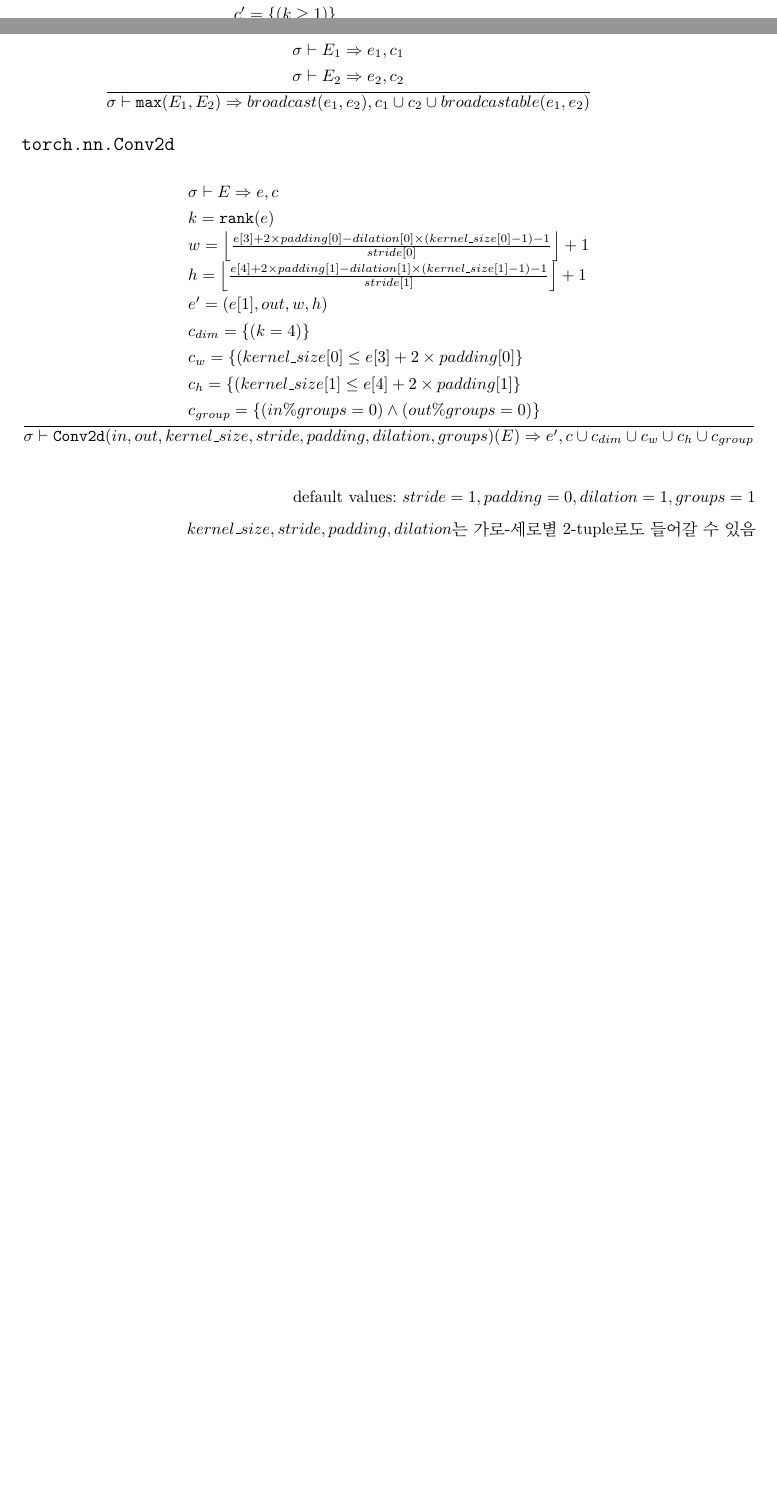
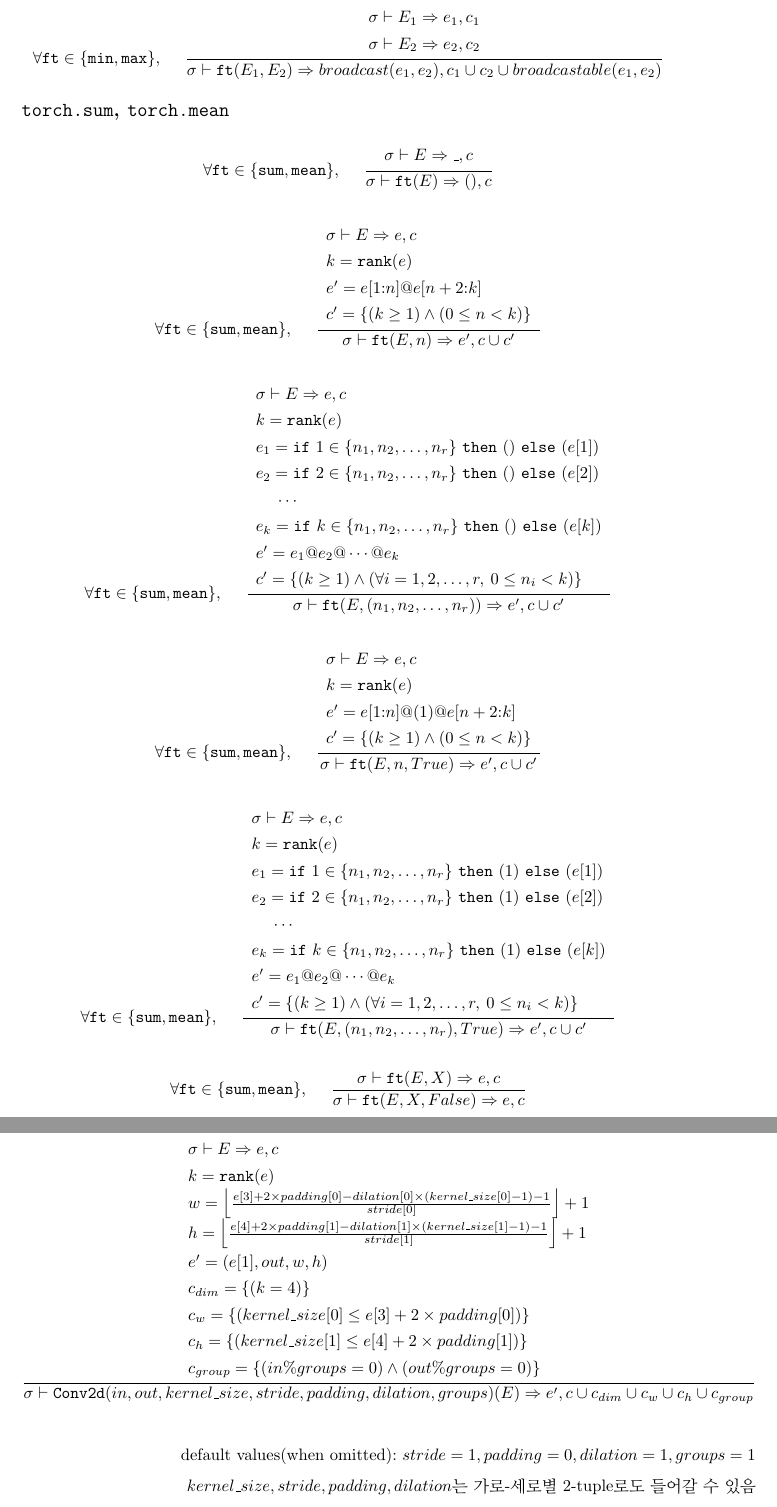
Before and after one commit to lego0901/PTTyR-UROP, a LaTeX document (descriptions/woosung/descriptions.tex): two parts of pages 2 and 4 of 4 before the commit and two parts of pages 4 and 5 of 5 after it, joined at a grey line, cut so that both start at the same text, the shorter picture padded with empty space. Compiled offline with pdfLaTeX; a LaTeX package or settings file that is missing is left out.

Commit message:
Add descriptions (~sum, mean)

```diff
--- a/descriptions/woosung/descriptions.tex
+++ b/descriptions/woosung/descriptions.tex
@@ -33,6 +33,7 @@
 \newcommand{\conc}{\mtt{@}}
 \newcommand{\ind}[1]{\mtt{[}#1\mtt{]}}
 \newcommand{\indr}[2]{\mtt{[}#1\mtt{:}#2\mtt{]}}
+\newcommand{\ifs}[3]{\mtt{if}\,\,#1\,\,\mtt{then}\,\,#2\,\,\mtt{else}\,\,#3}
 
 
 \begin{document}
@@ -224,12 +225,11 @@
     \begin{array}{l}
       \sigma \vdash E \Rar e, c \\
       k = \op{rank}{e} \\
-      e' = e \indr{1}{k-1} \\
-      c' = \{ (k \geq 1) \}
+      e' = \ifs{k = 0}{e}{e \indr{1}{k-1}} \\
     \end{array}
   }
   {
-    \sigma \vdash \op{mode}{E} \Rar (e', e'), c \cup c'
+    \sigma \vdash \op{mode}{E} \Rar (e', e'), c
   }
   \tag*{tuple 형태로 반환}
 \end{align*}
@@ -300,4 +300,6 @@
 \begin{align*}
+  \forall \mtt{ft} \in \{\mtt{min}, \mtt{max}\},
+  \bigspace
   \frac
   {
     \begin{array}{l}
@@ -310,6 +312,8 @@
 \end{align*}
 
 \begin{align*}
+  \forall \mtt{ft} \in \{\mtt{min}, \mtt{max}\},
+  \bigspace
   \frac
   {
     \begin{array}{l}
@@ -326,6 +330,8 @@
 \end{align*}
 
 \begin{align*}
+  \forall \mtt{ft} \in \{\mtt{min}, \mtt{max}\},
+  \bigspace
   \frac
   {
     \begin{array}{l}
@@ -342,3 +348,4 @@
 \end{align*}
 
 \begin{align*}
+  \forall \mtt{ft} \in \{\mtt{min}, \mtt{max}\},
@@ -353,6 +361,8 @@
 \end{align*}
 
 \begin{align*}
+  \forall \mtt{ft} \in \{\mtt{min}, \mtt{max}\},
+  \bigspace
   \frac
   {
     \begin{array}{l}
@@ -361,8 +371,111 @@
     \end{array}
   }
   {
-    \sigma \vdash \op{max}{E_1, E_2} \Rar broadcast(e_1, e_2),
+    \sigma \vdash \op{ft}{E_1, E_2} \Rar broadcast(e_1, e_2),
       c_1 \cup c_2 \cup broadcastable(e_1, e_2)
+  }
+\end{align*}%}}}
+
+\subsection*{\texttt{torch.sum}, \texttt{torch.mean}}%{{{
+\begin{align*}
+  \forall \mtt{ft} \in \{\mtt{sum}, \mtt{mean}\},
+  \bigspace
+  \frac
+  {
+    \begin{array}{l}
+      \sigma \vdash E \Rar \_, c
+    \end{array}
+  }
+  {
+    \sigma \vdash \op{ft}{E} \Rar (), c
+  }
+\end{align*}
+
+\begin{align*}
+  \forall \mtt{ft} \in \{\mtt{sum}, \mtt{mean}\},
+  \bigspace
+  \frac
+  {
+    \begin{array}{l}
+      \sigma \vdash E \Rar e, c \\
+      k = \op{rank}{e} \\
+      e' = e \indr{1}{n} \conc e \indr{n+2}{k} \\
+      c' = \{ (k \geq 1) \land (0 \leq n < k) \}
+    \end{array}
+  }
+  {
+    \sigma \vdash \op{ft}{E, n} \Rar e', c \cup c'
+  }
+\end{align*}
+
+\begin{align*}
+  \forall \mtt{ft} \in \{\mtt{sum}, \mtt{mean}\},
+  \bigspace
+  \frac
+  {
+    \begin{array}{l}
+      \sigma \vdash E \Rar e, c \\
+      k = \op{rank}{e} \\
+      e_1 = \ifs{1 \in \{n_1, n_2, \dots, n_r\}}{()}{(e[1])} \\
+      e_2 = \ifs{2 \in \{n_1, n_2, \dots, n_r\}}{()}{(e[2])} \\
+      \bigspace \cdots \\
+      e_k = \ifs{k \in \{n_1, n_2, \dots, n_r\}}{()}{(e[k])} \\
+      e' = e_1 \conc e_2 \conc \cdots \conc e_k \\
+      c' = \{ (k \geq 1) \land (\forall i=1, 2, \dots, r,\: 0 \leq n_i < k) \}
+    \end{array}
+  }
+  {
+    \sigma \vdash \op{ft}{E, (n_1, n_2, \dots, n_r)} \Rar e', c \cup c'
+  }
+\end{align*}
+
+\begin{align*}
+  \forall \mtt{ft} \in \{\mtt{sum}, \mtt{mean}\},
+  \bigspace
+  \frac
+  {
+    \begin{array}{l}
+      \sigma \vdash E \Rar e, c \\
+      k = \op{rank}{e} \\
+      e' = e \indr{1}{n} \conc (1) \conc e \indr{n+2}{k} \\
+      c' = \{ (k \geq 1) \land (0 \leq n < k) \}
+    \end{array}
+  }
+  {
+    \sigma \vdash \op{ft}{E, n, True} \Rar e', c \cup c'
+  }
+\end{align*}
+
+\begin{align*}
+  \forall \mtt{ft} \in \{\mtt{sum}, \mtt{mean}\},
+  \bigspace
+  \frac
+  {
+    \begin{array}{l}
+      \sigma \vdash E \Rar e, c \\
+      k = \op{rank}{e} \\
+      e_1 = \ifs{1 \in \{n_1, n_2, \dots, n_r\}}{(1)}{(e[1])} \\
+      e_2 = \ifs{2 \in \{n_1, n_2, \dots, n_r\}}{(1)}{(e[2])} \\
+      \bigspace \cdots \\
+      e_k = \ifs{k \in \{n_1, n_2, \dots, n_r\}}{(1)}{(e[k])} \\
+      e' = e_1 \conc e_2 \conc \cdots \conc e_k \\
+      c' = \{ (k \geq 1) \land (\forall i=1, 2, \dots, r,\: 0 \leq n_i < k) \}
+    \end{array}
+  }
+  {
+    \sigma \vdash \op{ft}{E, (n_1, n_2, \dots, n_r), True} \Rar e', c \cup c'
+  }
+\end{align*}
+
+\begin{align*}
+  \forall \mtt{ft} \in \{\mtt{sum}, \mtt{mean}\},
+  \bigspace
+  \frac
+  {
+    \sigma \vdash \op{ft}{E, X} \Rar e, c
+  }
+  {
+    \sigma \vdash \op{ft}{E, X, False} \Rar e, c
   }
 \end{align*}%}}}
 
@@ -390,7 +503,8 @@
       c_{group}
   } \\
   \\
-  \text{default values: $stride=1, padding=0, dilation=1, groups=1$} \\
+  \text{default values(when omitted): $stride=1, padding=0, dilation=1,
+    groups=1$} \\
   \text{$kernel\_size, stride, padding, dilation$는 가로-세로별 2-tuple로도 들어갈
   수 있음} \\
   \text{이 경우를 위해 $stride\ind{0}, stride\ind{1}$으로 표기함} \\
```
Also changed, not shown: descriptions/woosung/descriptions.pdf, descriptions/woosung/descriptions.tex (19 more changed lines).
